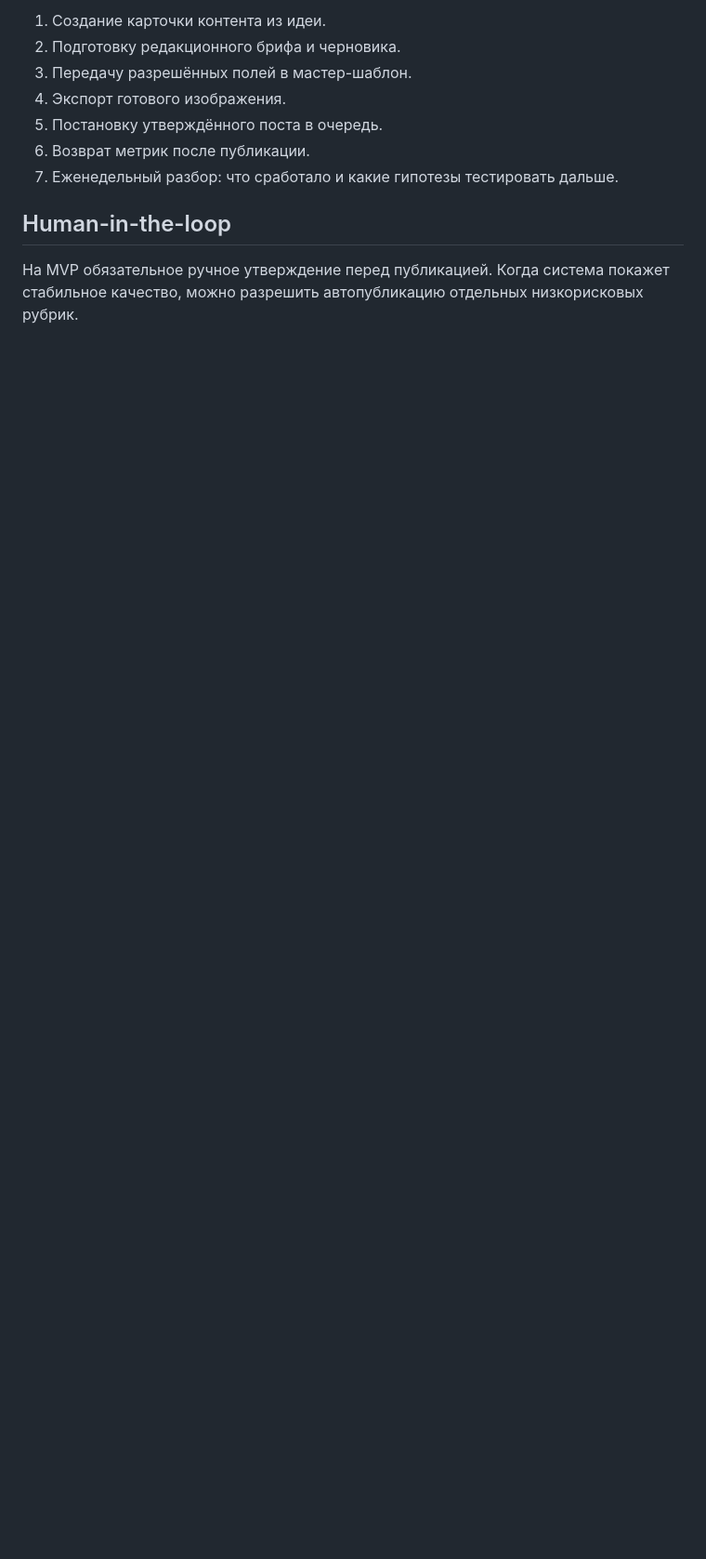
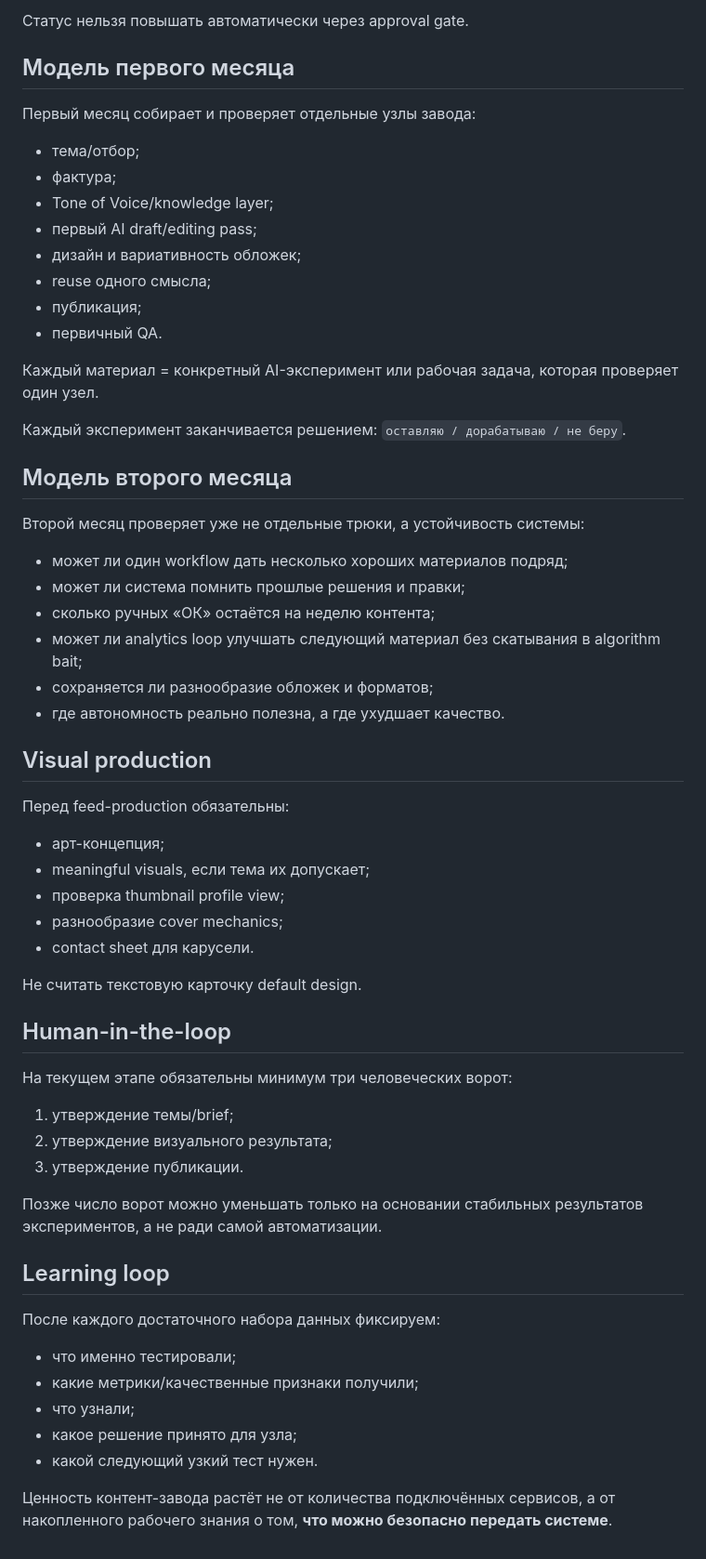
Before and after one commit to alexandersmoley/-, a Markdown page: instagram-factory/factory-workflow.md, the part around one of its changes. Shown at 93% size. Drawn GitHub-style; blank space fills up the shorter version.

```diff
--- a/instagram-factory/factory-workflow.md
+++ b/instagram-factory/factory-workflow.md
@@ -55,12 +69,61 @@ APITemplate остаётся резервным renderer, если Canva не д
 
-1. Создание карточки контента из идеи.
-2. Подготовку редакционного брифа и черновика.
-3. Передачу разрешённых полей в мастер-шаблон.
-4. Экспорт готового изображения.
-5. Постановку утверждённого поста в очередь.
-6. Возврат метрик после публикации.
-7. Еженедельный разбор: что сработало и какие гипотезы тестировать дальше.
+Статус нельзя повышать автоматически через approval gate.
+
+## Модель первого месяца
+
+Первый месяц собирает и проверяет отдельные узлы завода:
+- тема/отбор;
+- фактура;
+- Tone of Voice/knowledge layer;
+- первый AI draft/editing pass;
+- дизайн и вариативность обложек;
+- reuse одного смысла;
+- публикация;
+- первичный QA.
+
+Каждый материал = конкретный AI-эксперимент или рабочая задача, которая проверяет один узел.
+
+Каждый эксперимент заканчивается решением:
+`оставляю / дорабатываю / не беру`.
+
+## Модель второго месяца
+
+Второй месяц проверяет уже не отдельные трюки, а устойчивость системы:
+- может ли один workflow дать несколько хороших материалов подряд;
+- может ли система помнить прошлые решения и правки;
+- сколько ручных «ОК» остаётся на неделю контента;
+- может ли analytics loop улучшать следующий материал без скатывания в algorithm bait;
+- сохраняется ли разнообразие обложек и форматов;
+- где автономность реально полезна, а где ухудшает качество.
+
+## Visual production
+
+Перед feed-production обязательны:
+- арт-концепция;
+- meaningful visuals, если тема их допускает;
+- проверка thumbnail profile view;
+- разнообразие cover mechanics;
+- contact sheet для карусели.
+
+Не считать текстовую карточку default design.
 
 ## Human-in-the-loop
 
-На MVP обязательное ручное утверждение перед публикацией. Когда система покажет стабильное качество, можно разрешить автопубликацию отдельных низкорисковых рубрик.
+На текущем этапе обязательны минимум три человеческих ворот:
+
+1. утверждение темы/brief;
+2. утверждение визуального результата;
+3. утверждение публикации.
+
+Позже число ворот можно уменьшать только на основании стабильных результатов экспериментов, а не ради самой автоматизации.
+
+## Learning loop
+
+После каждого достаточного набора данных фиксируем:
+- что именно тестировали;
+- какие метрики/качественные признаки получили;
+- что узнали;
+- какое решение принято для узла;
+- какой следующий узкий тест нужен.
+
+Ценность контент-завода растёт не от количества подключённых сервисов, а от накопленного рабочего знания о том, **что можно безопасно передать системе**.
```
Also changed, not shown: other parts of instagram-factory/factory-workflow.md (+48 -34 lines).
